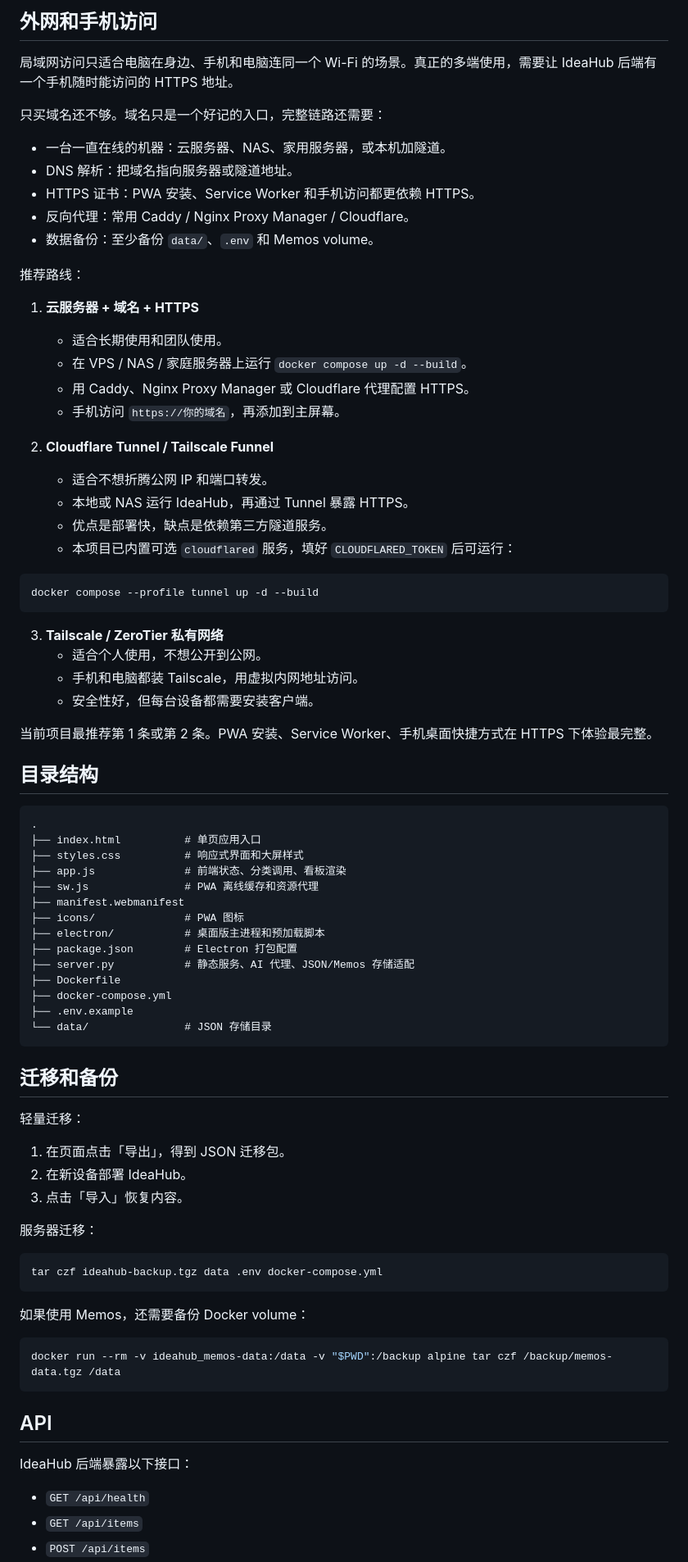
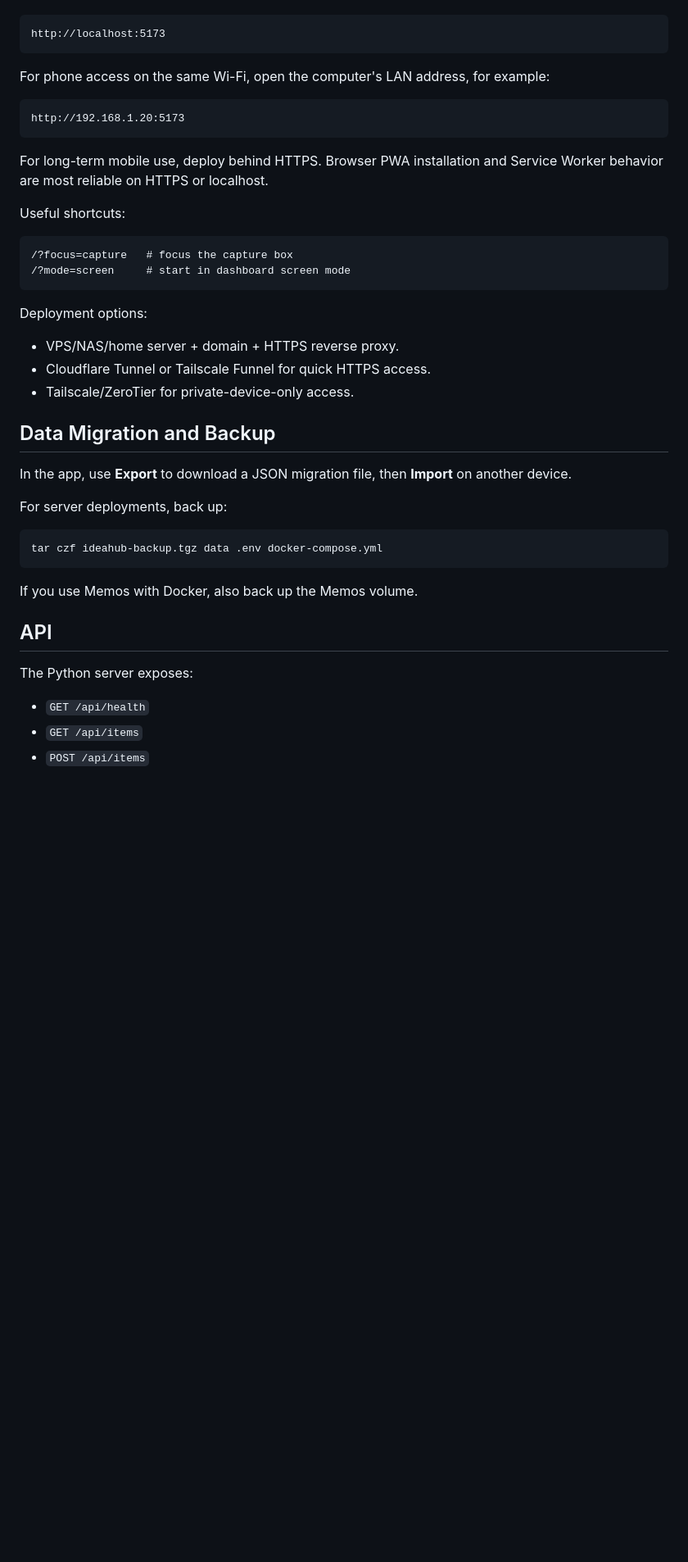
Before and after one commit to water-lrx/ideaHub, a Markdown page: README.md, the part around one of its changes. Shown at 82% size. Drawn GitHub-style; blank space fills up the shorter version.

Commit message:
Rewrite README for public users

````diff
--- a/README.md
+++ b/README.md
@@ -213,82 +162,43 @@ docker compose up -d --build ideahub
-## 外网和手机访问
-
-局域网访问只适合电脑在身边、手机和电脑连同一个 Wi-Fi 的场景。真正的多端使用，需要让 IdeaHub 后端有一个手机随时能访问的 HTTPS 地址。
-
-只买域名还不够。域名只是一个好记的入口，完整链路还需要：
-
-- 一台一直在线的机器：云服务器、NAS、家用服务器，或本机加隧道。
-- DNS 解析：把域名指向服务器或隧道地址。
-- HTTPS 证书：PWA 安装、Service Worker 和手机访问都更依赖 HTTPS。
-- 反向代理：常用 Caddy / Nginx Proxy Manager / Cloudflare。
-- 数据备份：至少备份 `data/`、`.env` 和 Memos volume。
-
-推荐路线：
-
-1. **云服务器 + 域名 + HTTPS**
-   - 适合长期使用和团队使用。
-   - 在 VPS / NAS / 家庭服务器上运行 `docker compose up -d --build`。
-   - 用 Caddy、Nginx Proxy Manager 或 Cloudflare 代理配置 HTTPS。
-   - 手机访问 `https://你的域名`，再添加到主屏幕。
-
-2. **Cloudflare Tunnel / Tailscale Funnel**
-   - 适合不想折腾公网 IP 和端口转发。
-   - 本地或 NAS 运行 IdeaHub，再通过 Tunnel 暴露 HTTPS。
-   - 优点是部署快，缺点是依赖第三方隧道服务。
-   - 本项目已内置可选 `cloudflared` 服务，填好 `CLOUDFLARED_TOKEN` 后可运行：
-
-```bash
-docker compose --profile tunnel up -d --build
+```text
+http://localhost:5173
 ```
 
-3. **Tailscale / ZeroTier 私有网络**
-   - 适合个人使用，不想公开到公网。
-   - 手机和电脑都装 Tailscale，用虚拟内网地址访问。
-   - 安全性好，但每台设备都需要安装客户端。
-
-当前项目最推荐第 1 条或第 2 条。PWA 安装、Service Worker、手机桌面快捷方式在 HTTPS 下体验最完整。
-
-## 目录结构
+For phone access on the same Wi-Fi, open the computer's LAN address, for example:
 
 ```text
-.
-├── index.html          # 单页应用入口
-├── styles.css          # 响应式界面和大屏样式
-├── app.js              # 前端状态、分类调用、看板渲染
-├── sw.js               # PWA 离线缓存和资源代理
-├── manifest.webmanifest
-├── icons/              # PWA 图标
-├── electron/           # 桌面版主进程和预加载脚本
-├── package.json        # Electron 打包配置
-├── server.py           # 静态服务、AI 代理、JSON/Memos 存储适配
-├── Dockerfile
-├── docker-compose.yml
-├── .env.example
-└── data/               # JSON 存储目录
+http://192.168.1.20:5173
 ```
 
-## 迁移和备份
+For long-term mobile use, deploy behind HTTPS. Browser PWA installation and Service Worker behavior are most reliable on HTTPS or localhost.
 
-轻量迁移：
+Useful shortcuts:
 
-1. 在页面点击「导出」，得到 JSON 迁移包。
-2. 在新设备部署 IdeaHub。
-3. 点击「导入」恢复内容。
+```text
+/?focus=capture   # focus the capture box
+/?mode=screen     # start in dashboard screen mode
+```
 
-服务器迁移：
+Deployment options:
+
+- VPS/NAS/home server + domain + HTTPS reverse proxy.
+- Cloudflare Tunnel or Tailscale Funnel for quick HTTPS access.
+- Tailscale/ZeroTier for private-device-only access.
+
+## Data Migration and Backup
+
+In the app, use **Export** to download a JSON migration file, then **Import** on another device.
+
+For server deployments, back up:
 
 ```bash
 tar czf ideahub-backup.tgz data .env docker-compose.yml
 ```
 
-如果使用 Memos，还需要备份 Docker volume：
-
-```bash
-docker run --rm -v ideahub_memos-data:/data -v "$PWD":/backup alpine tar czf /backup/memos-data.tgz /data
-```
+If you use Memos with Docker, also back up the Memos volume.
 
 ## API
 
-IdeaHub 后端暴露以下接口：
+The Python server exposes:
 
 - `GET /api/health`
 - `GET /api/items`
````
Also changed, not shown: other parts of README.md (+121 -140 lines).
